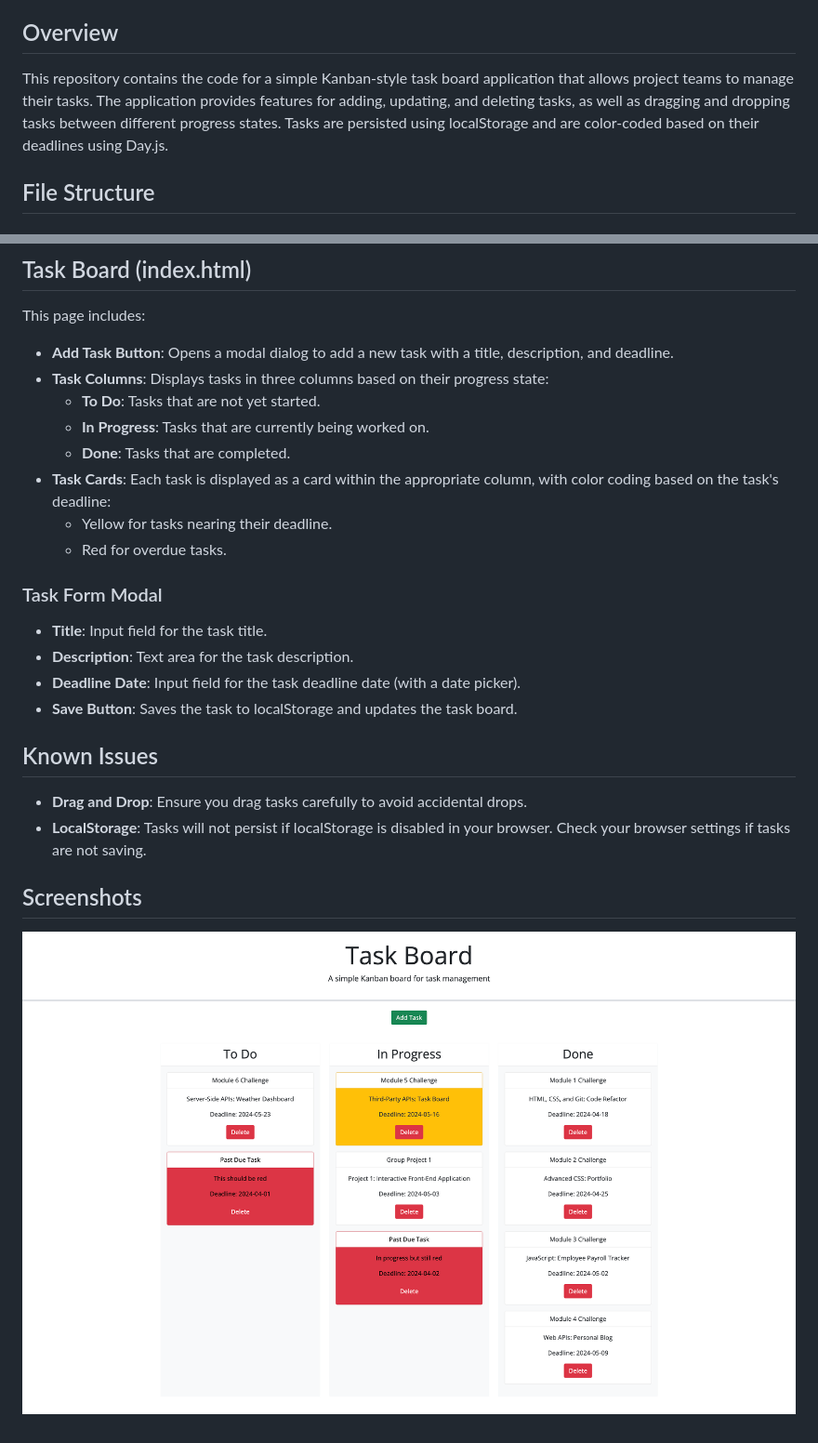
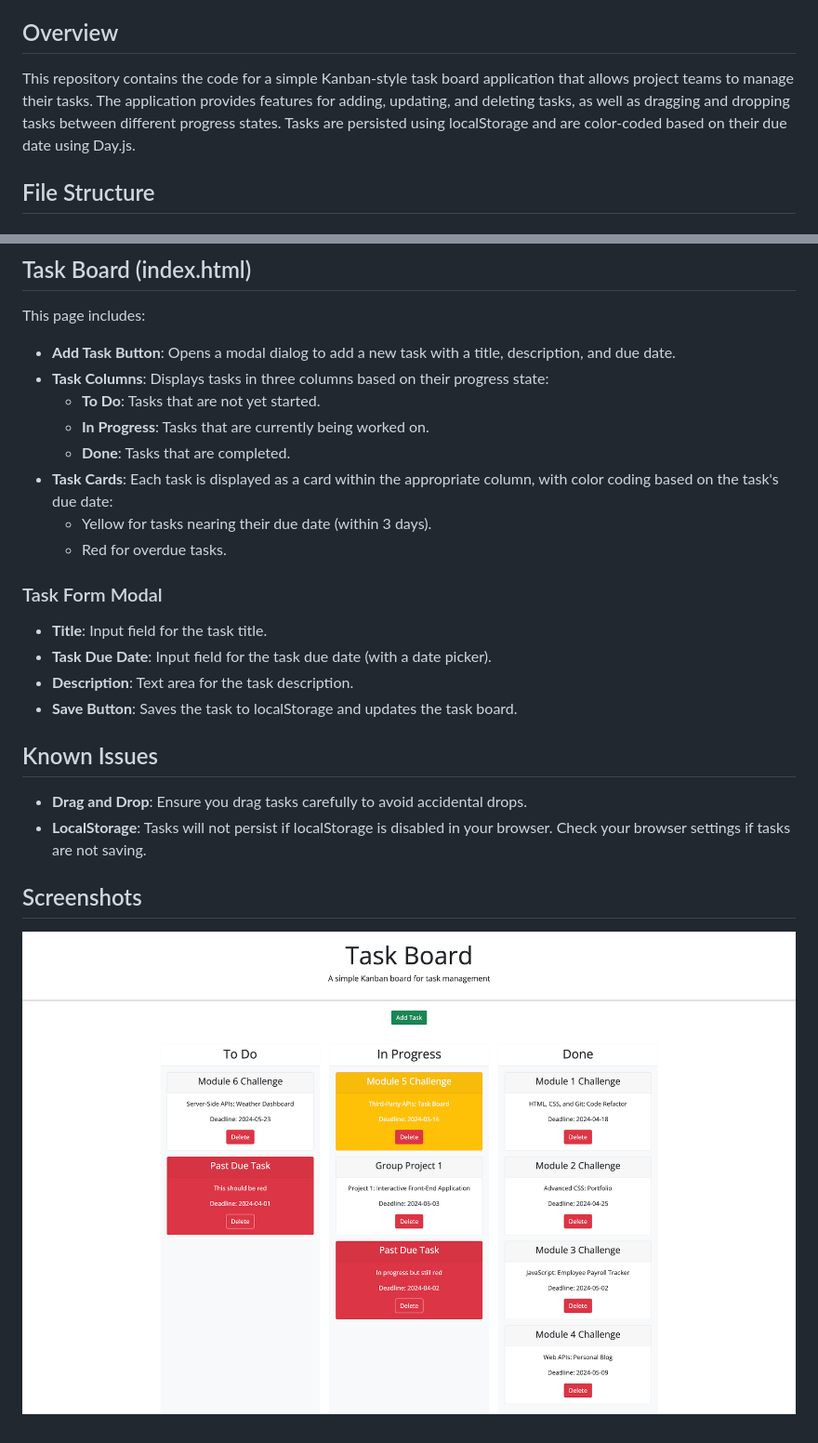
Before and after one commit to rp192w/simple-kankan-board, a Markdown page: README.md, 2 parts joined by grey strips. Shown: that part at 93% size. Rendered like a GitHub page; pictures changed too: assets/images/screenshot.png.

Commit message:
Update task card creation and deadline class assignment

```diff
--- a/README.md
+++ b/README.md
@@ -6,7 +6,7 @@
 
 ## Overview
 
-This repository contains the code for a simple Kanban-style task board application that allows project teams to manage their tasks. The application provides features for adding, updating, and deleting tasks, as well as dragging and dropping tasks between different progress states. Tasks are persisted using localStorage and are color-coded based on their deadlines using Day.js.
+This repository contains the code for a simple Kanban-style task board application that allows project teams to manage their tasks. The application provides features for adding, updating, and deleting tasks, as well as dragging and dropping tasks between different progress states. Tasks are persisted using localStorage and are color-coded based on their due date using Day.js.
 
 ## File Structure
 
@@ -30,20 +30,20 @@ To run the application, go to the provided URL or clone the repo and open `index
 
 This page includes:
 
-- **Add Task Button**: Opens a modal dialog to add a new task with a title, description, and deadline.
+- **Add Task Button**: Opens a modal dialog to add a new task with a title, description, and due date.
 - **Task Columns**: Displays tasks in three columns based on their progress state:
   - **To Do**: Tasks that are not yet started.
   - **In Progress**: Tasks that are currently being worked on.
   - **Done**: Tasks that are completed.
-- **Task Cards**: Each task is displayed as a card within the appropriate column, with color coding based on the task's deadline:
-  - Yellow for tasks nearing their deadline.
+- **Task Cards**: Each task is displayed as a card within the appropriate column, with color coding based on the task's due date:
+  - Yellow for tasks nearing their due date (within 3 days).
   - Red for overdue tasks.
 
 ### Task Form Modal
 
 - **Title**: Input field for the task title.
+- **Task Due Date**: Input field for the task due date (with a date picker).
 - **Description**: Text area for the task description.
-- **Deadline Date**: Input field for the task deadline date (with a date picker).
 - **Save Button**: Saves the task to localStorage and updates the task board.
 
 ## Known Issues
```
Also changed, not shown: 2 other files.
